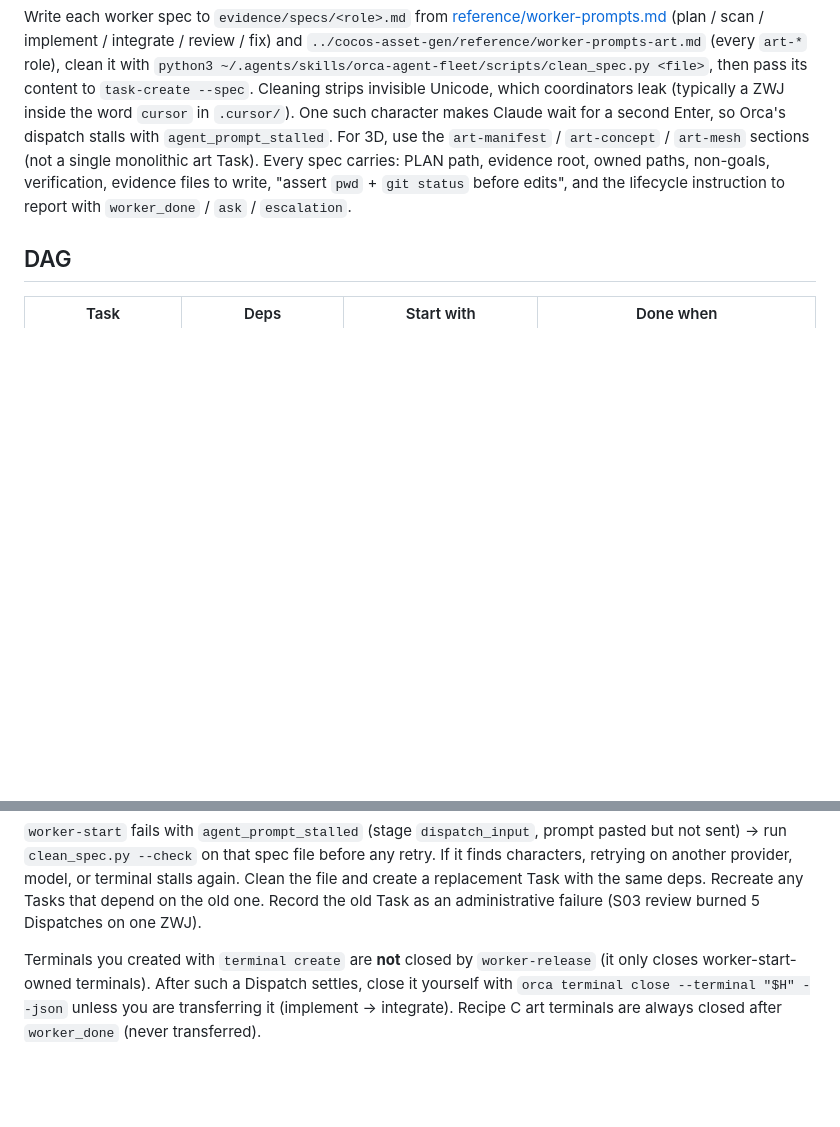
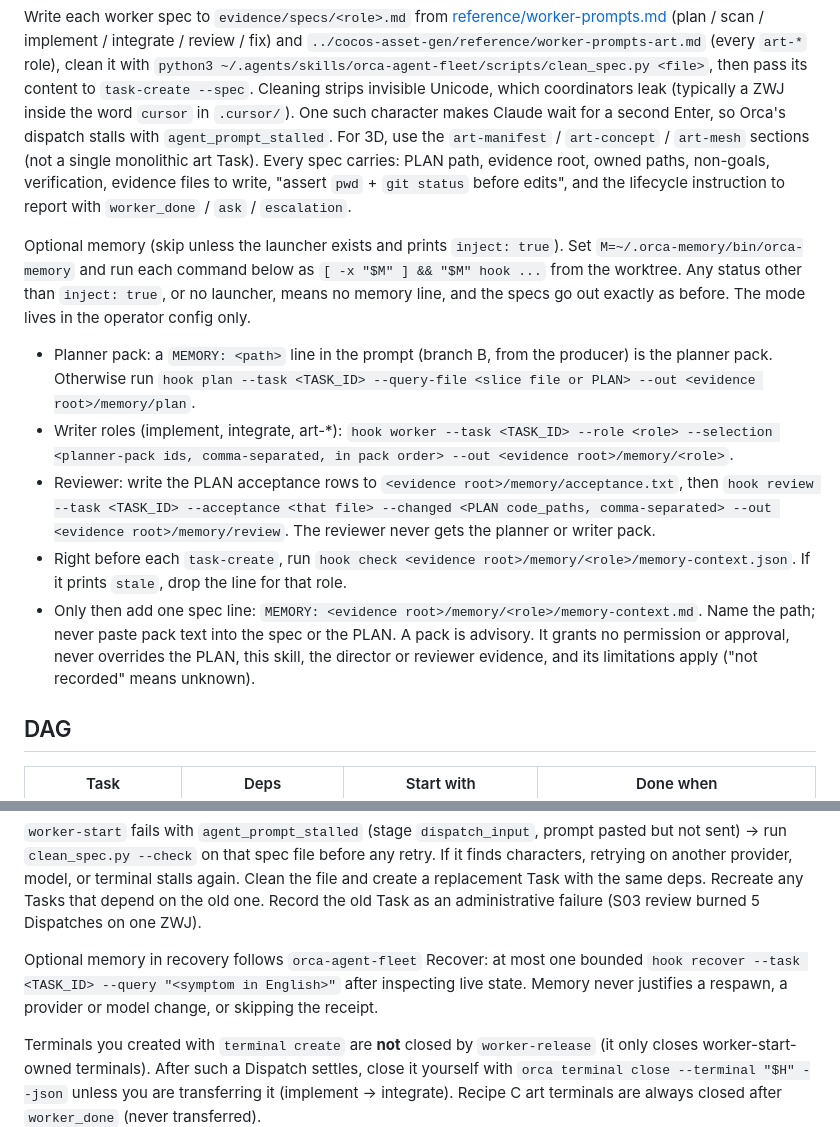
Before and after one commit to wisky3107/agents, a Markdown page: skills/cocos-orca-fleet/SKILL.md, 2 parts joined by grey strips. Drawn GitHub-style; blank space fills up the shorter version.

Commit message:
feat(cocos-orca-fleet): optional per-role memory packs, candidate validation, independent reviewer pack
The coordinator builds planner, worker and reviewer packs through the
orca-memory launcher only when it prints inject: true, rechecks each pack
before task-create, and forwards a MEMORY: path. Workers cite ids used;
writers validate learning-candidates.json; the reviewer never treats
memory or the writer verdict as a pass.

Co-Authored-By: Claude Opus 5.5 <noreply@anthropic.com>

```diff
--- a/skills/cocos-orca-fleet/SKILL.md
+++ b/skills/cocos-orca-fleet/SKILL.md
@@ -343,6 +343,25 @@ for a second Enter, so Orca's dispatch stalls with `agent_prompt_stalled`. For 3
 non-goals, verification, evidence files to write, "assert `pwd` + `git status` before edits",
 and the lifecycle instruction to report with `worker_done` / `ask` / `escalation`.
 
+Optional memory (skip unless the launcher exists and prints `inject: true`). Set
+`M=~/.orca-memory/bin/orca-memory` and run each command below as `[ -x "$M" ] && "$M" hook ...`
+from the worktree. Any status other than `inject: true`, or no launcher, means no memory line,
+and the specs go out exactly as before. The mode lives in the operator config only.
+- Planner pack: a `MEMORY: <path>` line in the prompt (branch B, from the producer) is the
+  planner pack. Otherwise run `hook plan --task <TASK_ID> --query-file <slice file or PLAN>
+  --out <evidence root>/memory/plan`.
+- Writer roles (implement, integrate, art-*): `hook worker --task <TASK_ID> --role <role>
+  --selection <planner-pack ids, comma-separated, in pack order> --out <evidence root>/memory/<role>`.
+- Reviewer: write the PLAN acceptance rows to `<evidence root>/memory/acceptance.txt`, then
+  `hook review --task <TASK_ID> --acceptance <that file> --changed <PLAN code_paths, comma-separated>
+  --out <evidence root>/memory/review`. The reviewer never gets the planner or writer pack.
+- Right before each `task-create`, run `hook check <evidence root>/memory/<role>/memory-context.json`.
+  If it prints `stale`, drop the line for that role.
+- Only then add one spec line: `MEMORY: <evidence root>/memory/<role>/memory-context.md`. Name
+  the path; never paste pack text into the spec or the PLAN.
+A pack is advisory. It grants no permission or approval, never overrides the PLAN, this skill,
+the director or reviewer evidence, and its limitations apply ("not recorded" means unknown).
+
 ## DAG
 
 | Task | Deps | Start with | Done when |
@@ -439,6 +458,10 @@ sent) → run `clean_spec.py --check` on that spec file before any retry. If it
 retrying on another provider, model, or terminal stalls again. Clean the file and create a
 replacement Task with the same deps. Recreate any Tasks that depend on the old one. Record the
 old Task as an administrative failure (S03 review burned 5 Dispatches on one ZWJ).
+
+Optional memory in recovery follows `orca-agent-fleet` Recover: at most one bounded
+`hook recover --task <TASK_ID> --query "<symptom in English>"` after inspecting live state.
+Memory never justifies a respawn, a provider or model change, or skipping the receipt.
 
 Terminals you created with `terminal create` are **not** closed by `worker-release` (it only
 closes worker-start-owned terminals). After such a Dispatch settles, close it yourself with
```
Also changed, not shown: 2 other files.
